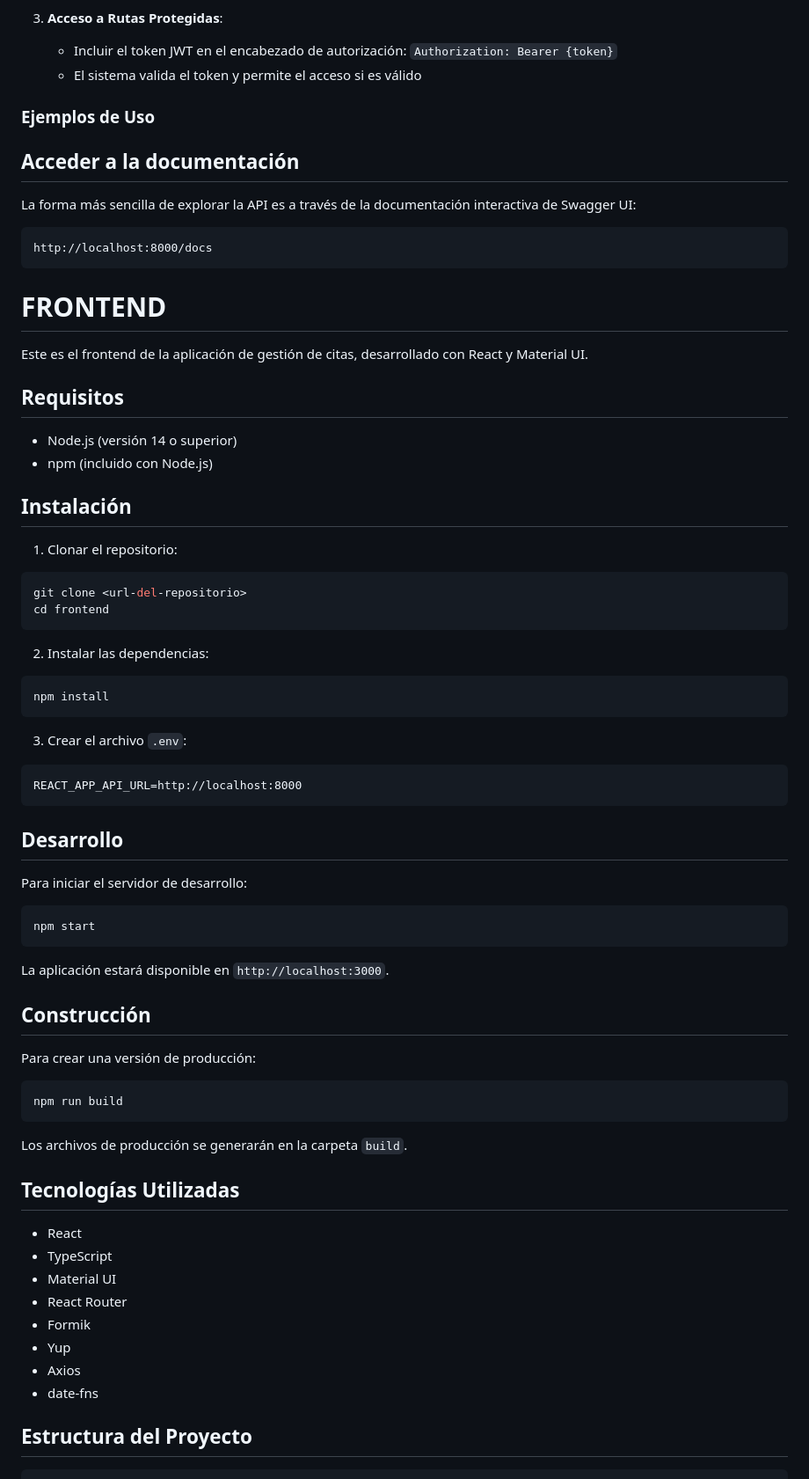
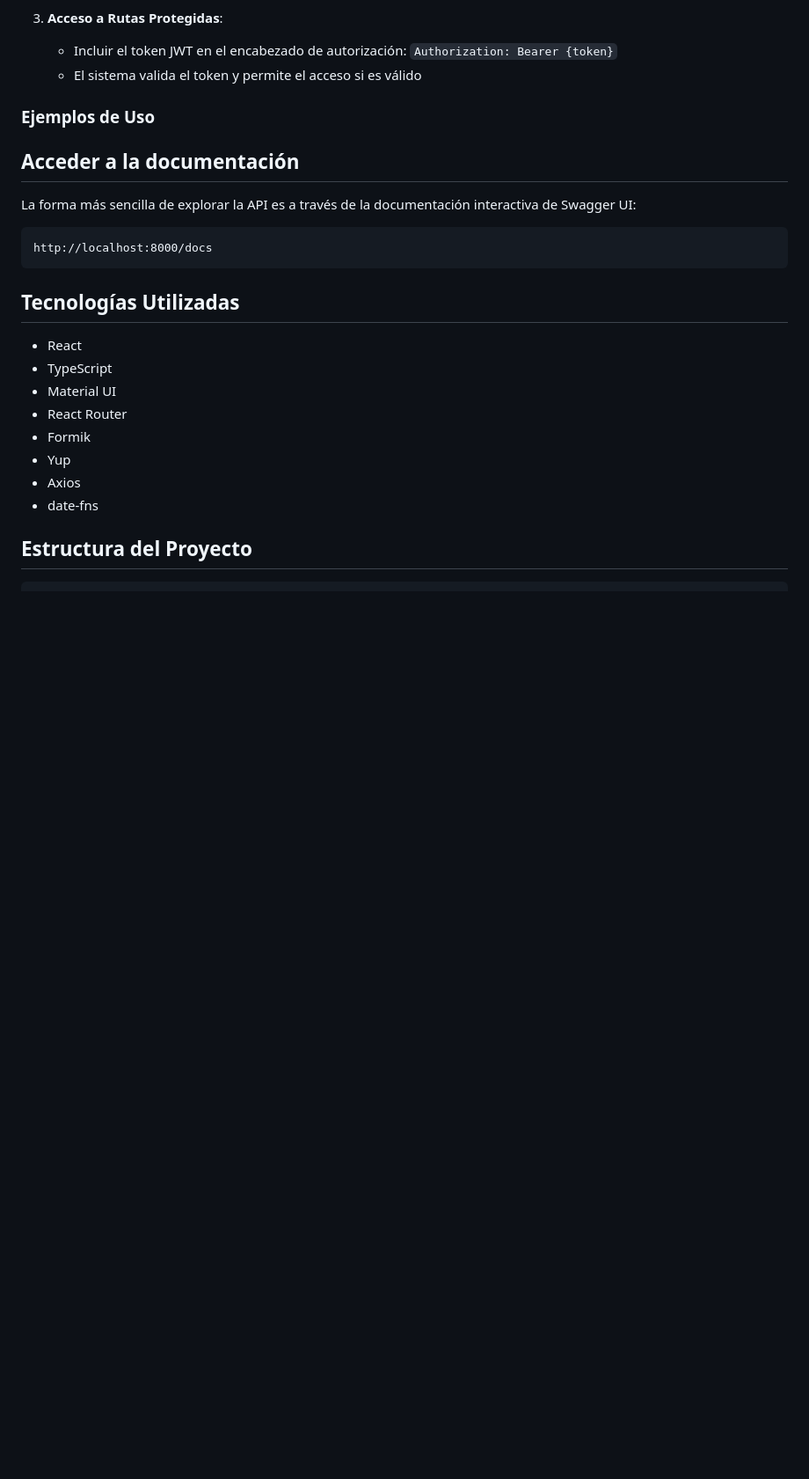
Before and after one commit to victorhugo-28/sistema_diplomado, a Markdown page: README.md, the part around the change. Shown: that part at 88% size. GitHub-like rendering; blank space fills up the shorter version.

````diff
--- a/README.md
+++ b/README.md
@@ -149,53 +149,6 @@ La forma más sencilla de explorar la API es a través de la documentación inte
 http://localhost:8000/docs
 ```
 
-# FRONTEND
-
-Este es el frontend de la aplicación de gestión de citas, desarrollado con React y Material UI.
-
-## Requisitos
-
-- Node.js (versión 14 o superior)
-- npm (incluido con Node.js)
-
-## Instalación
-
-1. Clonar el repositorio:
-```bash
-git clone <url-del-repositorio>
-cd frontend
-```
-
-2. Instalar las dependencias:
-```bash
-npm install
-```
-
-3. Crear el archivo `.env`:
-```
-REACT_APP_API_URL=http://localhost:8000
-```
-
-## Desarrollo
-
-Para iniciar el servidor de desarrollo:
-
-```bash
-npm start
-```
-
-La aplicación estará disponible en `http://localhost:3000`.
-
-## Construcción
-
-Para crear una versión de producción:
-
-```bash
-npm run build
-```
-
-Los archivos de producción se generarán en la carpeta `build`.
-
 ## Tecnologías Utilizadas
 
 - React
````
